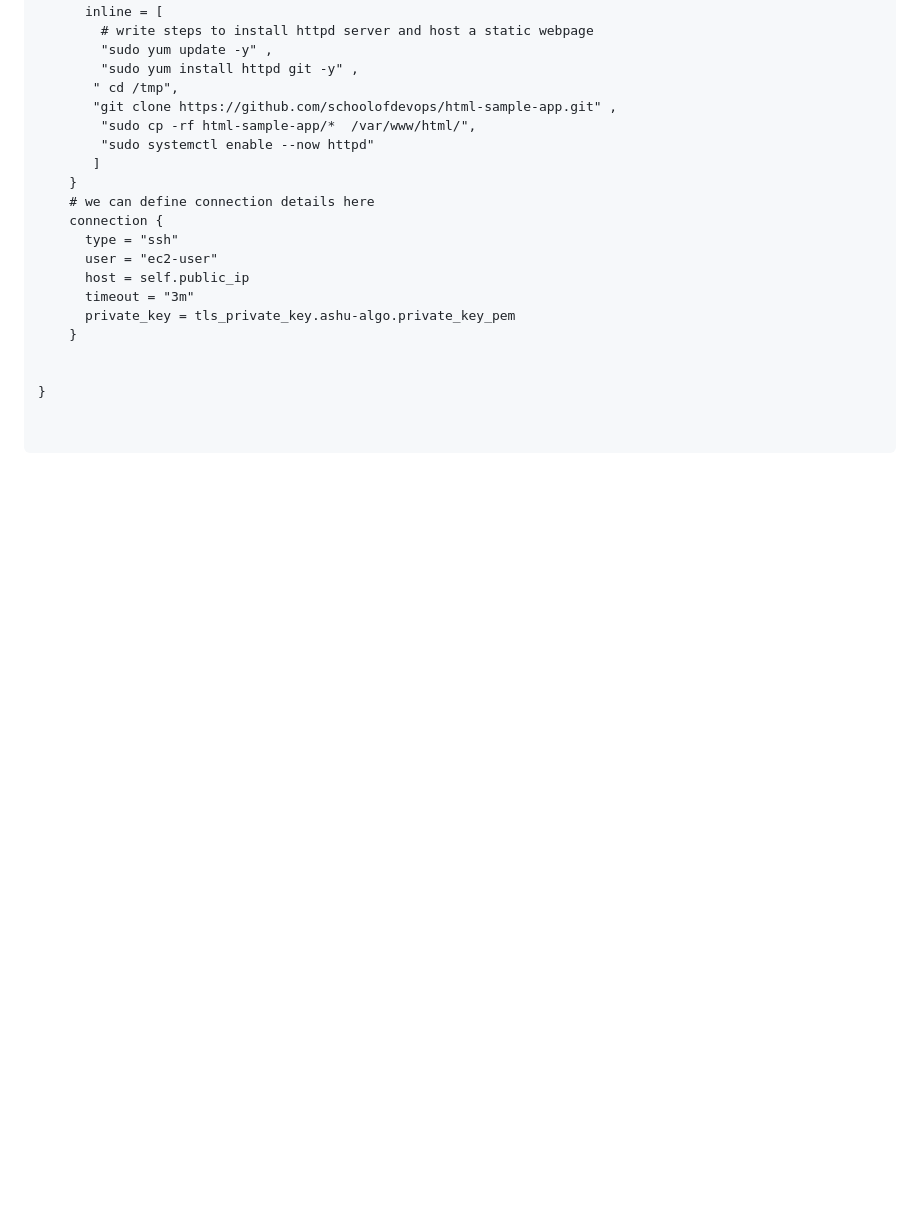
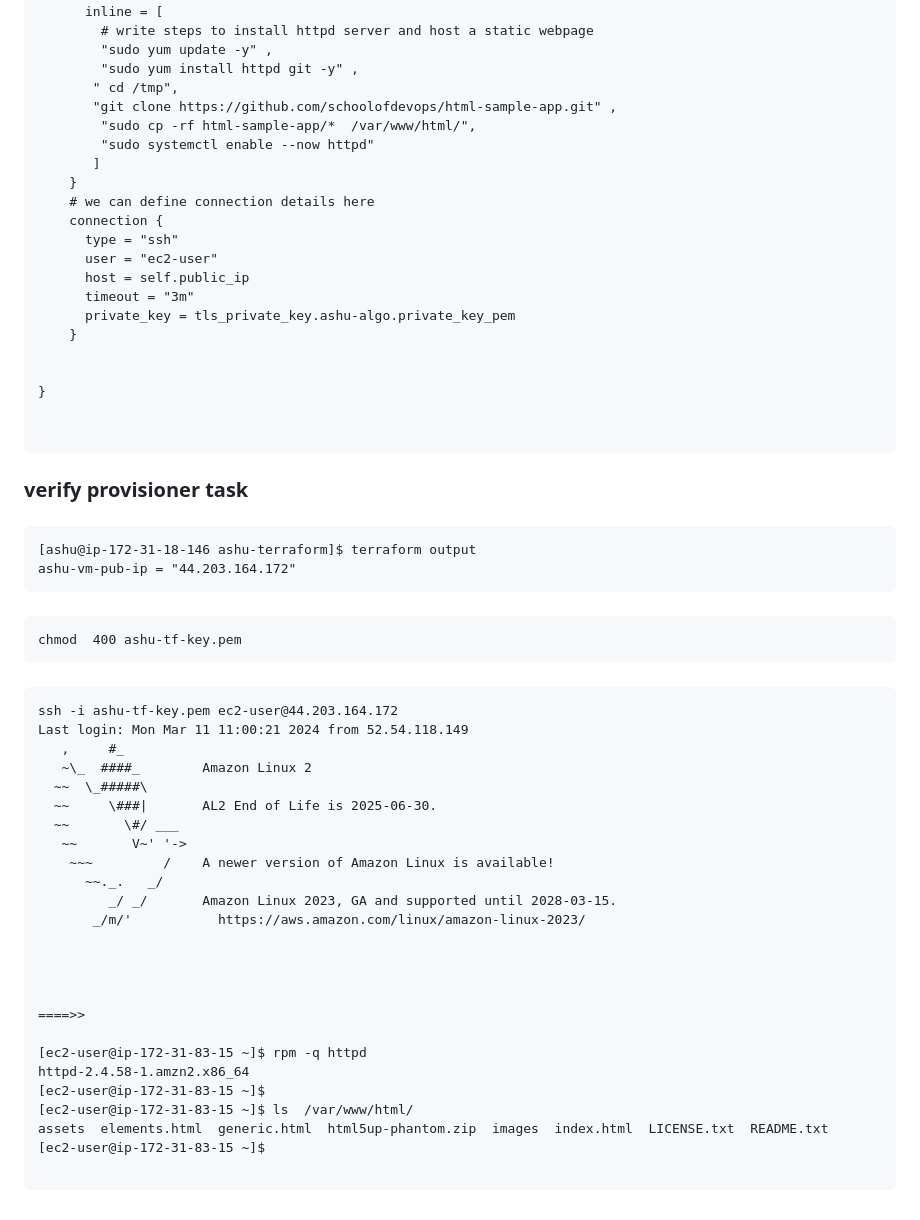
Before and after one commit to redashu/roche-tf-ansible-gitlab_11thmarch, a Markdown page: day1/README.md, the part around the change. Drawn GitHub-style; blank space fills up the shorter version.

````diff
--- a/day1/README.md
+++ b/day1/README.md
@@ -306,3 +306,48 @@ resource "aws_instance" "ashu-vm1" {
 
 
 ```
+
+### verify provisioner task
+
+###
+
+```
+[ashu@ip-172-31-18-146 ashu-terraform]$ terraform output
+ashu-vm-pub-ip = "44.203.164.172"
+```
+
+###
+
+```
+chmod  400 ashu-tf-key.pem
+```
+
+###
+
+```
+ssh -i ashu-tf-key.pem ec2-user@44.203.164.172
+Last login: Mon Mar 11 11:00:21 2024 from 52.54.118.149
+   ,     #_
+   ~\_  ####_        Amazon Linux 2
+  ~~  \_#####\
+  ~~     \###|       AL2 End of Life is 2025-06-30.
+  ~~       \#/ ___
+   ~~       V~' '->
+    ~~~         /    A newer version of Amazon Linux is available!
+      ~~._.   _/
+         _/ _/       Amazon Linux 2023, GA and supported until 2028-03-15.
+       _/m/'           https://aws.amazon.com/linux/amazon-linux-2023/
+
+
+
+
+====>>
+
+[ec2-user@ip-172-31-83-15 ~]$ rpm -q httpd
+httpd-2.4.58-1.amzn2.x86_64
+[ec2-user@ip-172-31-83-15 ~]$
+[ec2-user@ip-172-31-83-15 ~]$ ls  /var/www/html/
+assets  elements.html  generic.html  html5up-phantom.zip  images  index.html  LICENSE.txt  README.txt
+[ec2-user@ip-172-31-83-15 ~]$
+
+```
````
